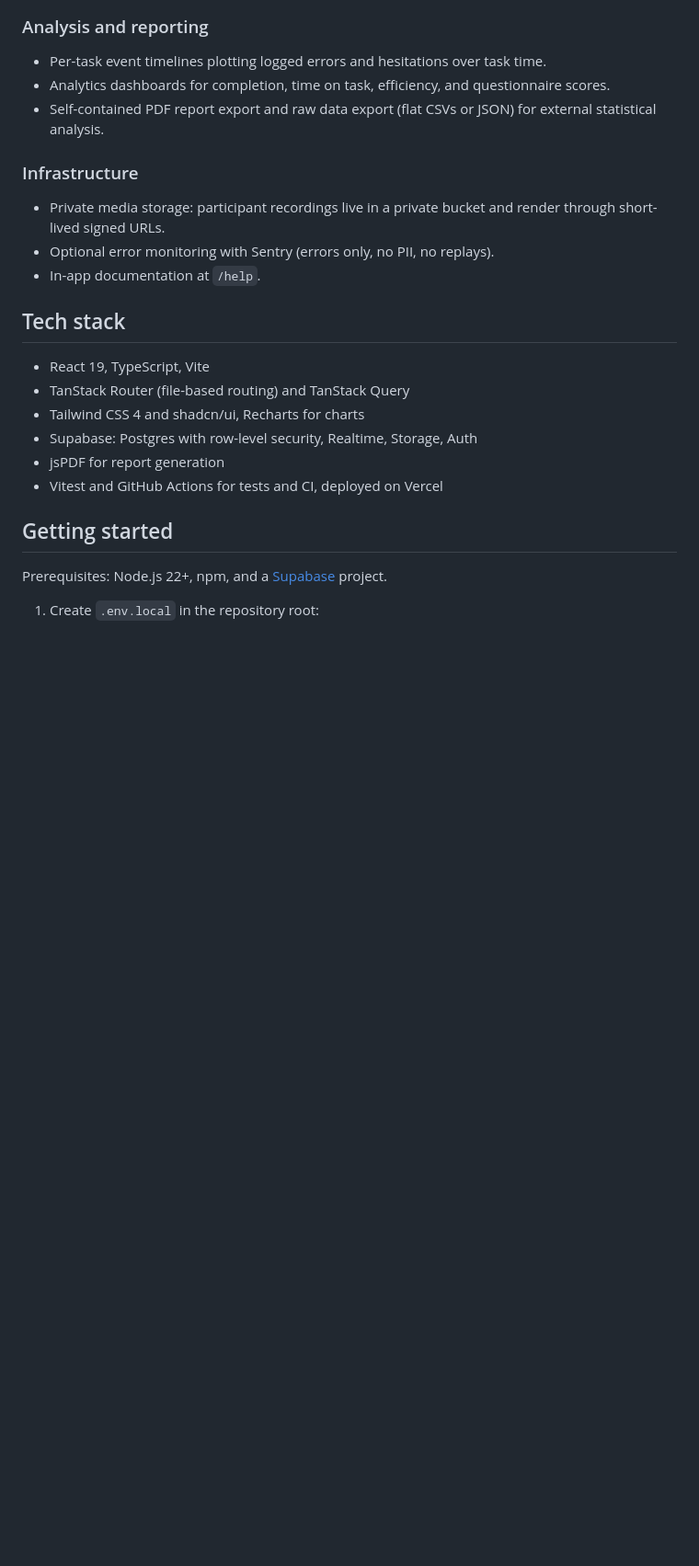
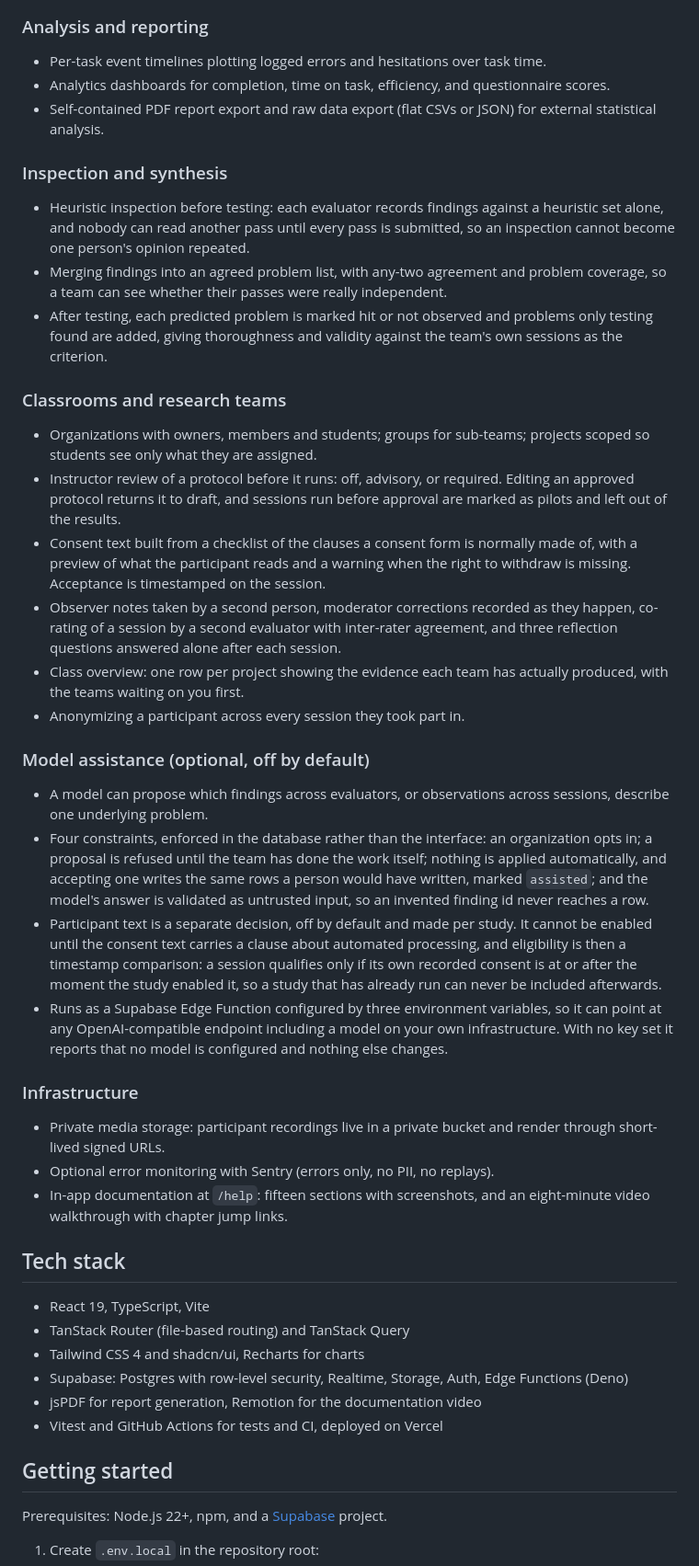
Before and after one commit to hugocorreia15/usertesting, a Markdown page: README.md, the part around one of its changes. Shown at 92% size. Rendered like a GitHub page; blank space fills up the shorter version.

```diff
--- a/README.md
+++ b/README.md
@@ -30,19 +30,41 @@ Avalux is an open, self-hostable web platform for moderated usability testing. I
 - Analytics dashboards for completion, time on task, efficiency, and questionnaire scores.
 - Self-contained PDF report export and raw data export (flat CSVs or JSON) for external statistical analysis.
 
+### Inspection and synthesis
+
+- Heuristic inspection before testing: each evaluator records findings against a heuristic set alone, and nobody can read another pass until every pass is submitted, so an inspection cannot become one person's opinion repeated.
+- Merging findings into an agreed problem list, with any-two agreement and problem coverage, so a team can see whether their passes were really independent.
+- After testing, each predicted problem is marked hit or not observed and problems only testing found are added, giving thoroughness and validity against the team's own sessions as the criterion.
+
+### Classrooms and research teams
+
+- Organizations with owners, members and students; groups for sub-teams; projects scoped so students see only what they are assigned.
+- Instructor review of a protocol before it runs: off, advisory, or required. Editing an approved protocol returns it to draft, and sessions run before approval are marked as pilots and left out of the results.
+- Consent text built from a checklist of the clauses a consent form is normally made of, with a preview of what the participant reads and a warning when the right to withdraw is missing. Acceptance is timestamped on the session.
+- Observer notes taken by a second person, moderator corrections recorded as they happen, co-rating of a session by a second evaluator with inter-rater agreement, and three reflection questions answered alone after each session.
+- Class overview: one row per project showing the evidence each team has actually produced, with the teams waiting on you first.
+- Anonymizing a participant across every session they took part in.
+
+### Model assistance (optional, off by default)
+
+- A model can propose which findings across evaluators, or observations across sessions, describe one underlying problem.
+- Four constraints, enforced in the database rather than the interface: an organization opts in; a proposal is refused until the team has done the work itself; nothing is applied automatically, and accepting one writes the same rows a person would have written, marked `assisted`; and the model's answer is validated as untrusted input, so an invented finding id never reaches a row.
+- Participant text is a separate decision, off by default and made per study. It cannot be enabled until the consent text carries a clause about automated processing, and eligibility is then a timestamp comparison: a session qualifies only if its own recorded consent is at or after the moment the study enabled it, so a study that has already run can never be included afterwards.
+- Runs as a Supabase Edge Function configured by three environment variables, so it can point at any OpenAI-compatible endpoint including a model on your own infrastructure. With no key set it reports that no model is configured and nothing else changes.
+
 ### Infrastructure
 
 - Private media storage: participant recordings live in a private bucket and render through short-lived signed URLs.
 - Optional error monitoring with Sentry (errors only, no PII, no replays).
-- In-app documentation at `/help`.
+- In-app documentation at `/help`: fifteen sections with screenshots, and an eight-minute video walkthrough with chapter jump links.
 
 ## Tech stack
 
 - React 19, TypeScript, Vite
 - TanStack Router (file-based routing) and TanStack Query
 - Tailwind CSS 4 and shadcn/ui, Recharts for charts
-- Supabase: Postgres with row-level security, Realtime, Storage, Auth
-- jsPDF for report generation
+- Supabase: Postgres with row-level security, Realtime, Storage, Auth, Edge Functions (Deno)
+- jsPDF for report generation, Remotion for the documentation video
 - Vitest and GitHub Actions for tests and CI, deployed on Vercel
 
 ## Getting started
```
Also changed, not shown: other parts of README.md (+39 -4 lines).
